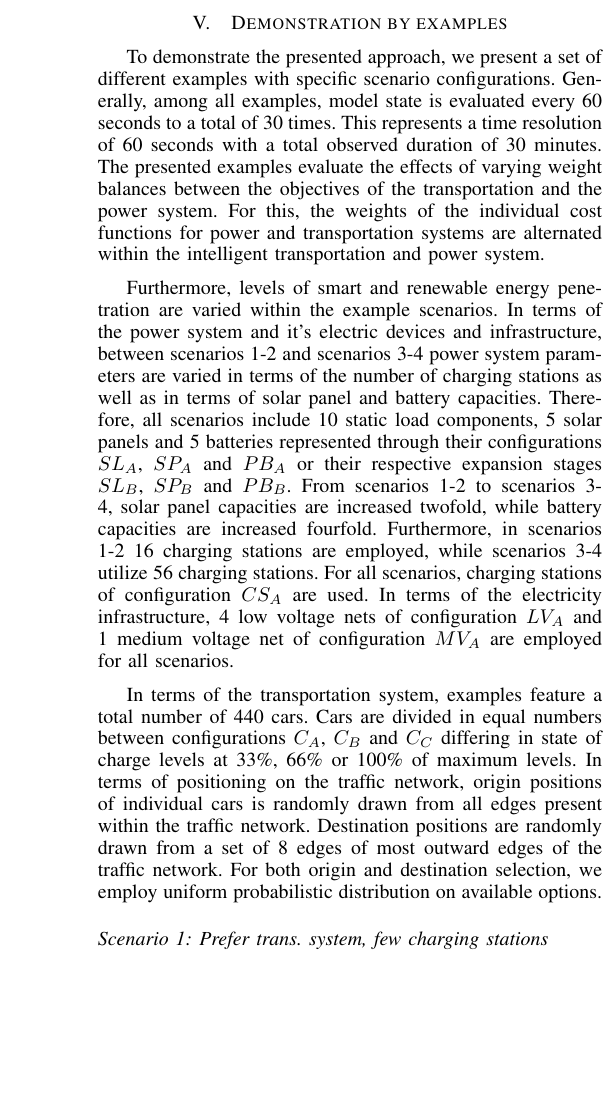
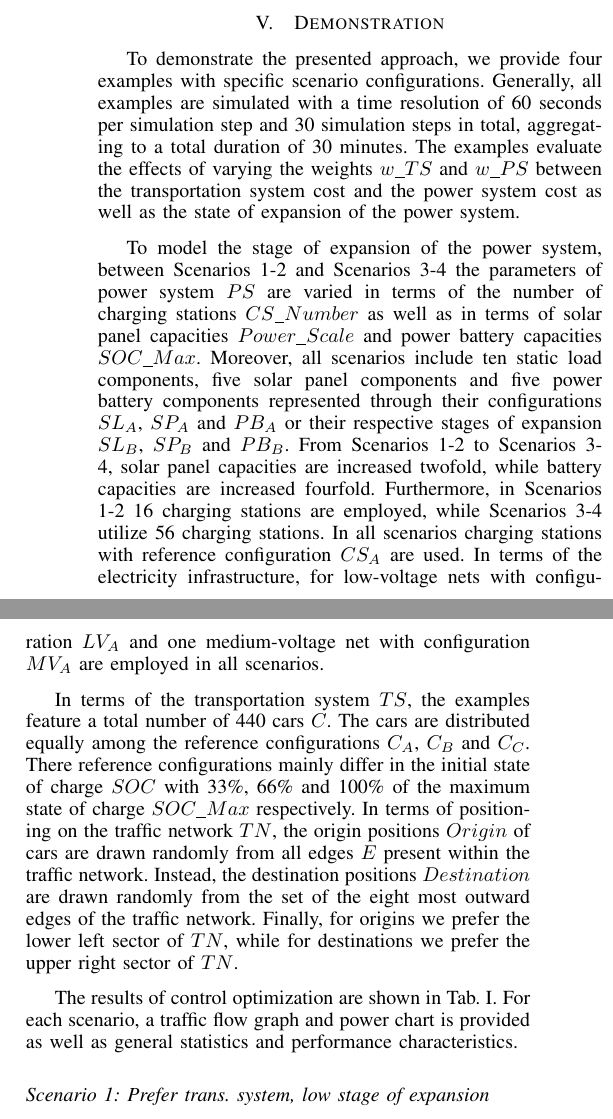
Before and after one commit to ghackenberg/smart-system-ide, a LaTeX paper (papers/ITSC-2015/src/ITSC-2015.tex, which reads papers/ITSC-2015/src/05_evaluation.tex): part of one column of page 6 of 9 before the commit and two parts of the columns of page 6 of 9 after it, the two joined at a grey line, cut so that both start at the same text, the shorter picture padded with empty space. Compiled offline with pdfLaTeX.

Commit message:
+ revise evaluation + minor style fixes across the document

```diff
--- a/papers/ITSC-2015/src/05_evaluation.tex
+++ b/papers/ITSC-2015/src/05_evaluation.tex
@@ -1,6 +1,3 @@
-\section{Demonstration by examples}
-\label{section:evaluation}
-
 \begin{table*}[b]
 	\centering
 	\renewcommand{\arraystretch}{1.3}
@@ -63,40 +60,18 @@
 	\label{figure:examples}
 \end{table*}
 
+\section{Demonstration}
+\label{section:evaluation}
 
-To demonstrate the presented approach, we present a set of different examples with specific scenario configurations. Generally, among all examples, model state is evaluated every 60 seconds to a total of 30 times. This represents a time resolution of 60 seconds with a total observed duration of 30 minutes. The presented examples evaluate the effects of varying weight balances between the objectives of the transportation and the power system. For this, the weights of the individual cost functions for power and transportation systems are alternated within the intelligent transportation and power system.
+To demonstrate the presented approach, we provide four examples with specific scenario configurations. Generally, all examples are simulated with a time resolution of 60 seconds per simulation step and 30 simulation steps in total, aggregating to a total duration of 30 minutes. The examples evaluate the effects of varying the weights $w\_TS$ and $w\_PS$ between the transportation system cost and the power system cost as well as the state of expansion of the power system.
 
-Furthermore, levels of smart and renewable energy penetration are varied within the example scenarios. In terms of the power system and it's electric devices and infrastructure, between scenarios 1-2 and scenarios 3-4 power system parameters are varied in terms of the number of charging stations as well as in terms of solar panel and battery capacities. Therefore, all scenarios include 10 static load components, 5 solar panels and 5 batteries represented through their configurations $SL_{A}$, $SP_{A}$ and $PB_{A}$ or their respective expansion stages $SL_{B}$, $SP_{B}$ and $PB_{B}$. From scenarios 1-2 to scenarios 3-4, solar panel capacities are increased twofold, while battery capacities are increased fourfold. Furthermore, in scenarios 1-2 16 charging stations are employed, while scenarios 3-4 utilize 56 charging stations. For all scenarios, charging stations of configuration $CS_{A}$ are used. In terms of the electricity infrastructure, 4 low voltage nets of configuration $LV_{A}$ and 1 medium voltage net of configuration $MV_{A}$ are employed for all scenarios.
+To model the stage of expansion of the power system, between Scenarios 1-2 and Scenarios 3-4 the parameters of power system $PS$ are varied in terms of the number of charging stations $CS\_Number$ as well as in terms of solar panel capacities $Power\_Scale$ and power battery capacities $SOC\_Max$. Moreover, all scenarios include ten static load components, five solar panel components and five power battery components represented through their configurations $SL_{A}$, $SP_{A}$ and $PB_{A}$ or their respective stages of expansion $SL_{B}$, $SP_{B}$ and $PB_{B}$. From Scenarios 1-2 to Scenarios 3-4, solar panel capacities are increased twofold, while battery capacities are increased fourfold. Furthermore, in Scenarios 1-2 16 charging stations are employed, while Scenarios 3-4 utilize 56 charging stations. In all scenarios charging stations with reference configuration $CS_{A}$ are used. In terms of the electricity infrastructure, for low-voltage nets with configuration $LV_{A}$ and one medium-voltage net with configuration $MV_{A}$ are employed in all scenarios.
 
+In terms of the transportation system $TS$, the examples feature a total number of 440 cars $C$. The cars are distributed equally among the reference configurations $C_{A}$, $C_{B}$ and $C_{C}$. There reference configurations mainly differ in the initial state of charge $SOC$ with 33\%, 66\% and 100\% of the maximum state of charge $SOC\_Max$ respectively. In terms of positioning on the traffic network $TN$, the origin positions $Origin$ of cars are drawn randomly from all edges $E$ present within the traffic network. Instead, the destination positions $Destination$ are drawn randomly from the set of the eight most outward edges of the traffic network. Finally, for origins we prefer the lower left sector of $TN$, while for destinations we prefer the upper right sector of $TN$.
 
-In terms of the transportation system, examples feature a total number of 440 cars. Cars are divided in equal numbers between configurations $C_{A}$, $C_{B}$ and $C_{C}$ differing in state of charge levels at 33\%, 66\% or 100\% of maximum levels. In terms of positioning on the traffic network, origin positions of individual cars is randomly drawn from all edges present within the traffic network. Destination positions are randomly drawn from a set of 8 edges of most outward edges of the traffic network. For both origin and destination selection, we employ uniform probabilistic distribution on available options.
+The results of control optimization are shown in Tab.~\ref{figure:examples}. For each scenario, a traffic flow graph and power chart is provided as well as general statistics and performance characteristics.
 
-%Specific differences between the scenarios for the transportation system and its subcomponents are described in the following table.
+\subsection*{Scenario 1: Prefer trans.\ system, low stage of expansion}
 
-%\begin{table}[h]
-%	\renewcommand{\arraystretch}{1.3}
-%	%\caption{Example Overview}
-%	\label{tab:example1}
-%	\centering
-%	\begin{tabularx}{\columnwidth}{Xlllll}
-%		\hline
-%		\textbf{Parameter}                    & \textbf{Scenario 1}    & \textbf{Scenario 2} & \textbf{Scenario 3} & \textbf{Scenario 4}\\ \hline
-%		Weight trans.\ system 			& 0.9	      & 0.1  	& 0.9	& 0.1\\
-%		Weight power system 			& 0.1	      & 0.9  	& 0.1	& 0.9\\
-%		N.\ charging stations              & 16         & 16 		& 56	& 56\\
-%		Capacity batteries          & 100 kW/h         & 100 kW/h 		& 400 kW/h		& 400 kW/h\\
-%		Capacity solar panels               & 25 kW/h         & 25 kW/h 		& 50 kW/h		& 50 kW/h	\\ \hline
-%		Intelligent TS and EN                 & $IS_{A}$         & $IS_{B}$ 		& $IS_{A}$		& $IS_{B}$	\\
-%		Transportation system                 & $TS_{A}$         & $TS_{A}$ 		& $TS_{A}$		& $TS_{A}$	\\
-%		Power system                & $EN_{A}$         & $EN_{A}$ 		& $EN_{B}$		& $EN_{B}$	\\
-%		Cars                  & $C_{A,B,C}$          & $C_{A,B,C}$		& $C_{A,B,C}$		& $C_{A,B,C}$	\\
-%		Low-voltage nets                 & $LV_{A}$         & $LV_{A}$ 		& $LV_{A}$		& $LV_{A}$	\\
-%		Medium-voltage nets                 & $MV_{A}$         & $MV_{A}$ 		& $MV_{A}$		& $MV_{A}$	\\
-%		Charging stations                 & $CS_{A}$         & $CS_{A}$ 		& $CS_{A}$		& $CS_{A}$	\\
-%		Power batteries                & $PB_{A}$         & $PB_{A}$ 		& $PB_{B}$		& $PB_{B}$	\\
-%		Solar panels                 & $SP_{A}$         & $SP_{A}$ 		& $SP_{B}$		& $SP_{B}$	\\
-%		Static loads                 & $SL_{A}$         & $SL_{A}$ 		& $SL_{B}$		& $SL_{B}$	\\ \hline
-%	\end{tabularx}
-%\end{table}
+Scenario~1 describes an example with a low number and low capacities of smart and renewable energy devices. That is, solar panel and power battery capacity available within the power system is low, while static profiles within the power system have high impact in terms of intermittent power loads. Furthermore, only a low number of charging stations is available within the transportation system. In terms of costs, in benefit of achieving the objectives of the transportation system, more weight is assigned to the costs incurred by the transportation instead of the power system. Behavior estimation results show high frequency of routes using shortest paths to destinations. Power balance is prone to high and sudden fluctuations in load. Little equalization of net balances is made by cars charging or discharging at charging stations.
 
-\subsection*{Scenario 1: Prefer trans.\ system, few charging stations}
@@ -108,8 +83,6 @@ Different to scenario 1, in benefit of achieving the objectives of the power sys
 
-\subsection*{Scenario 3: Prefer trans.\ system, many charging stations}
+In Scenario~3 additional solar panel and power battery capacity as well as a higher number of charging stations are employed. As the power grid and it's electric devices get smarter, the profiles of static loads are more evened out, as less intermittent power load peaks occur. In benefit of achieving the objectives of the transportation system, more weight is assigned to the costs incurred by transportation system instead of the power system. Similar to Scenario~1, behavior estimation results show high frequency of routes using shortest paths to destinations. Overall distance traveled by cars is decreased, while final distance to destination is increased. Compared to Scenario~2, a higher level of equalization of power balance can be observed, due to higher energy device count and capacities.
 
-In scenario 3 additional solar panel and power battery capacity as well as a higher number of charging stations are employed. As the power grid and it's electric devices get smarter, the profiles of static loads are more evened out, as less intermittent power load peaks occur. In benefit of achieving the objectives of the transportation system, more weight is assigned to the costs incurred by transportation system instead of the power system. Similar to scenario 1, behavior estimation results show high frequency of routes using shortest paths to destinations. Overall distance traveled by cars is decreased, while final distance to destination is increased. Compared to scenario 2, a higher level of equalization of power balance can be observed, due to higher energy device count and capacities.
+\subsection*{Scenario 4: Prefer power system, high stage of expansion}
 
-\subsection*{Scenario 4: Prefer power system, many charging stations}
-
-In scenario 4 more weight is assigned to the costs incurred by power system instead of the transportation system. Similar to results observed in scenario 2, behavior estimation results show that cars utilize shortest path routes less frequently compared to scenarios 1 and 3, which results in marginally higher distance traveled and final distance to destination. However, compared to scenario 2, frequency is distributed more evenly across the traffic network, resulting in higher frequency of edges around and on charging stations compared to scenario 3. Furthermore, due to higher utilization of charging stations, in contrast to scenario 3, net balances are equalized to a higher degree.
+In Scenario 4 more weight is assigned to the costs incurred by power system instead of the transportation system. Similar to results observed in Scenario~2, behavior estimation results show that cars utilize shortest path routes less frequently compared to Scenarios~1 and~3, which results in marginally higher distance traveled and final distance to destination. However, compared to Scenario~2, frequency is distributed more evenly across the traffic network, resulting in higher frequency of edges around and on charging stations compared to Scenario~3. Furthermore, due to higher utilization of charging stations, in contrast to Scenario~3, net balances are equalized to a higher degree.
```
Also changed, not shown: papers/ITSC-2015/src/04_contribution.tex (+2 -2 lines), papers/ITSC-2015/src/06_discussion.tex (+2 -38 lines), papers/ITSC-2015/src/05_evaluation.tex (8 more changed lines).
